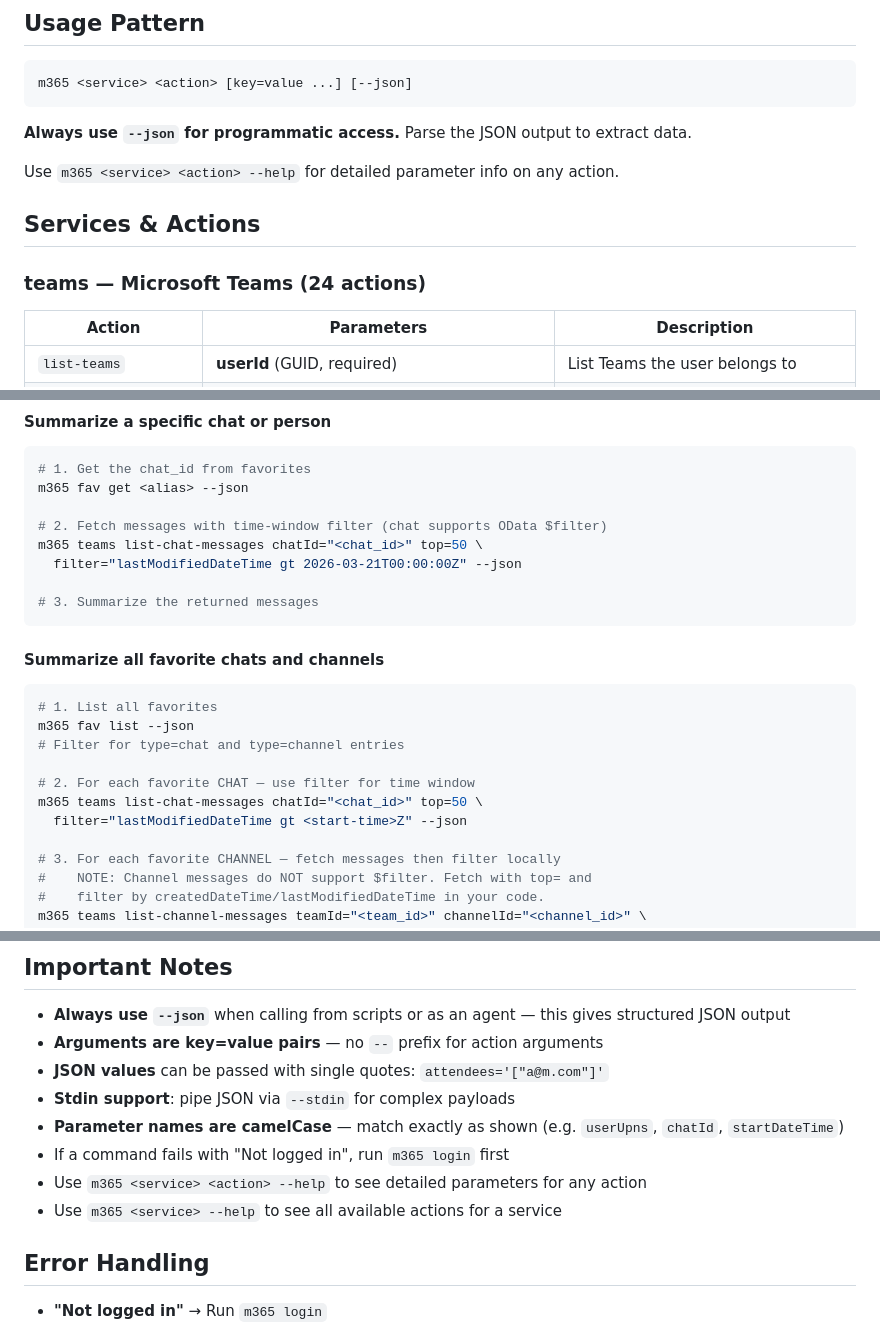
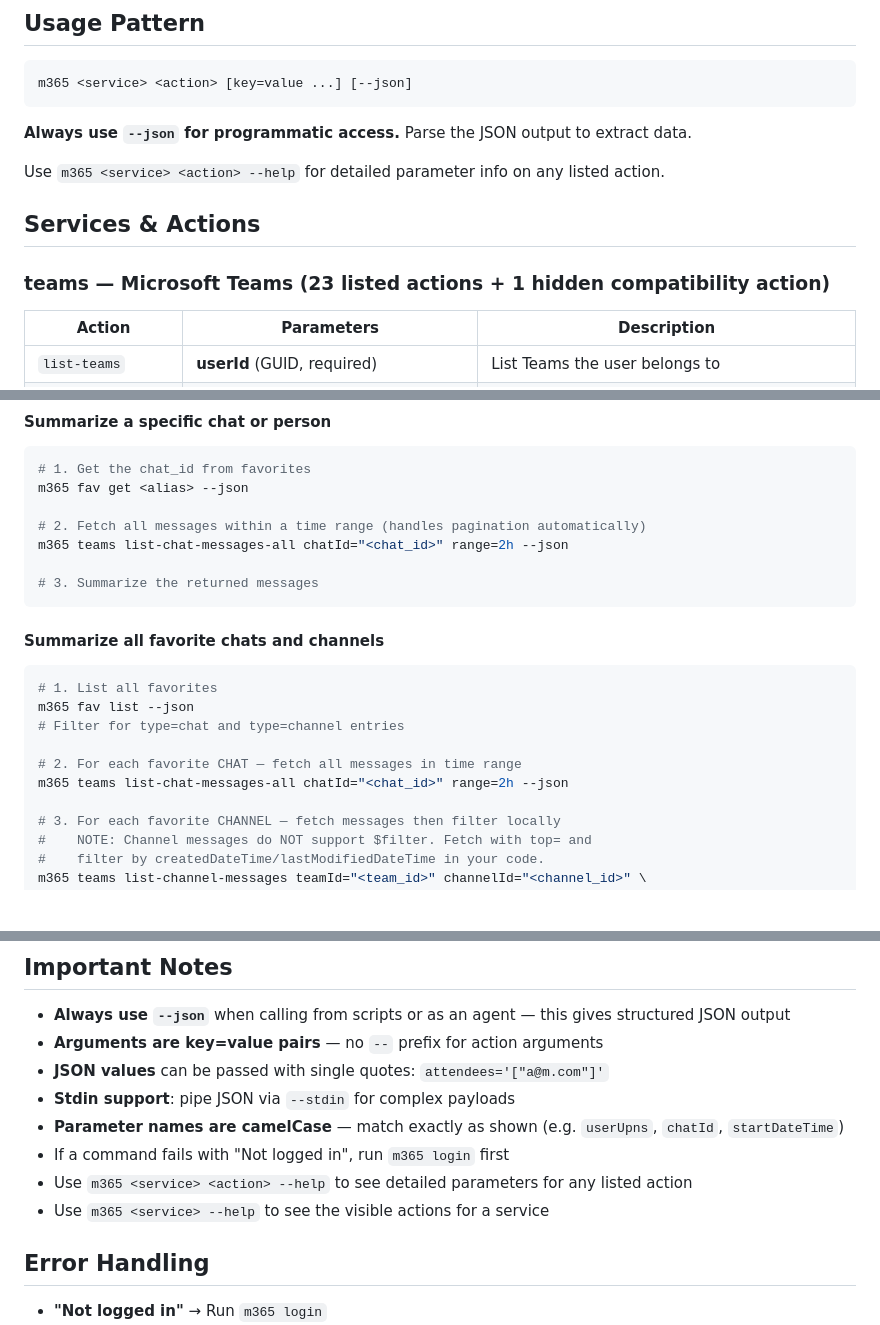
Before and after one commit to ttthree/m365-cli-docs, a Markdown page: skills/m365-cli/SKILL.md, 3 parts joined by grey strips. Drawn GitHub-style; blank space fills up the shorter version.

Commit message:
docs: sync SKILL.md — hide list-chat-messages, promote list-chat-messages-all
Co-Authored-By: Eureka <agents-noreply@craft.do>

````diff
--- a/skills/m365-cli/SKILL.md
+++ b/skills/m365-cli/SKILL.md
@@ -16,11 +16,11 @@ m365 <service> <action> [key=value ...] [--json]
 
 **Always use `--json` for programmatic access.** Parse the JSON output to extract data.
 
-Use `m365 <service> <action> --help` for detailed parameter info on any action.
+Use `m365 <service> <action> --help` for detailed parameter info on any listed action.
 
 ## Services & Actions
 
-### teams — Microsoft Teams (24 actions)
+### teams — Microsoft Teams (23 listed actions + 1 hidden compatibility action)
 | Action | Parameters | Description |
 |--------|-----------|-------------|
 | `list-teams` | **userId** (GUID, required) | List Teams the user belongs to |
@@ -193,9 +195,8 @@ Summarize messages from a specific chat/person or across all favorites.
 # 1. Get the chat_id from favorites
 m365 fav get <alias> --json
 
-# 2. Fetch messages with time-window filter (chat supports OData $filter)
-m365 teams list-chat-messages chatId="<chat_id>" top=50 \
-  filter="lastModifiedDateTime gt 2026-03-21T00:00:00Z" --json
+# 2. Fetch all messages within a time range (handles pagination automatically)
+m365 teams list-chat-messages-all chatId="<chat_id>" range=2h --json
 
 # 3. Summarize the returned messages
 ```
@@ -206,9 +207,8 @@ m365 teams list-chat-messages chatId="<chat_id>" top=50 \
 m365 fav list --json
 # Filter for type=chat and type=channel entries
 
-# 2. For each favorite CHAT — use filter for time window
-m365 teams list-chat-messages chatId="<chat_id>" top=50 \
-  filter="lastModifiedDateTime gt <start-time>Z" --json
+# 2. For each favorite CHAT — fetch all messages in time range
+m365 teams list-chat-messages-all chatId="<chat_id>" range=2h --json
 
 # 3. For each favorite CHANNEL — fetch messages then filter locally
 #    NOTE: Channel messages do NOT support $filter. Fetch with top= and
@@ -306,8 +306,8 @@ m365 mail send-email-with-attachments to='["user@contoso.com"]' \
 - **Stdin support**: pipe JSON via `--stdin` for complex payloads
 - **Parameter names are camelCase** — match exactly as shown (e.g. `userUpns`, `chatId`, `startDateTime`)
 - If a command fails with "Not logged in", run `m365 login` first
-- Use `m365 <service> <action> --help` to see detailed parameters for any action
-- Use `m365 <service> --help` to see all available actions for a service
+- Use `m365 <service> <action> --help` to see detailed parameters for any listed action
+- Use `m365 <service> --help` to see the visible actions for a service
 
 ## Error Handling
 
````
Also changed, not shown: other parts of skills/m365-cli/SKILL.md (+4 -2 lines).
